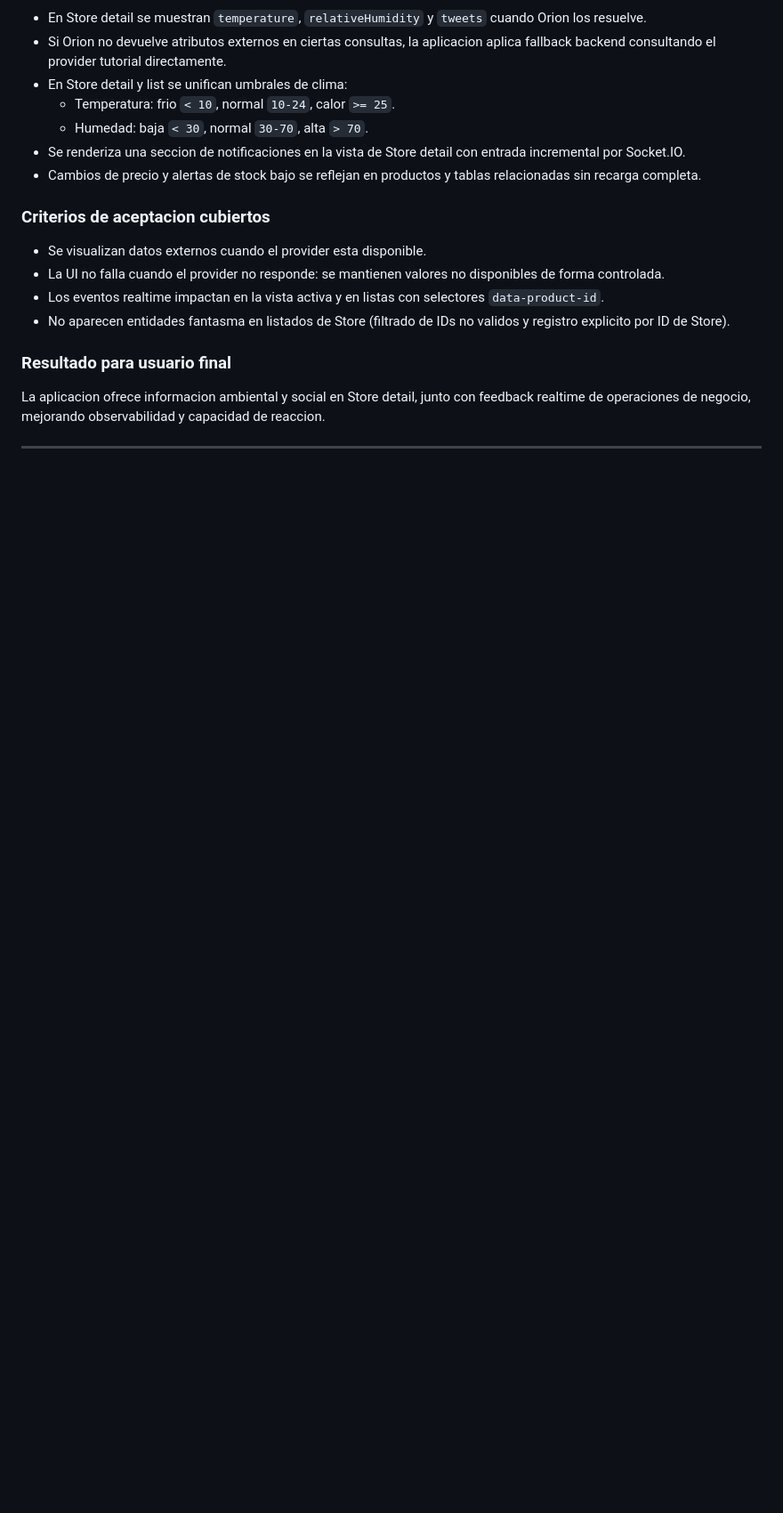
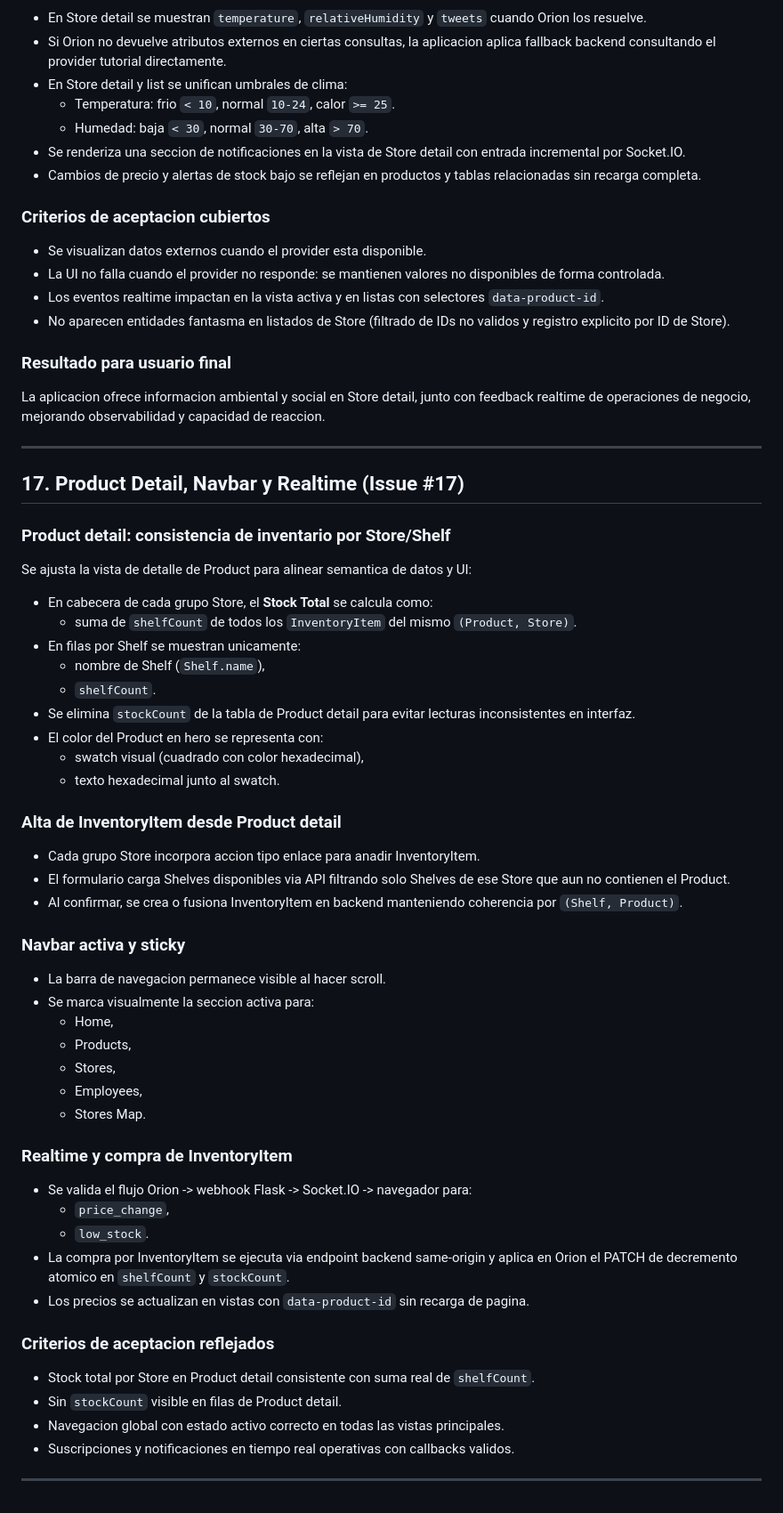
Before and after one commit to alvaroprzr/FIWARE-app, a Markdown page: PRD.md, the part around the change. Shown at 89% size. Drawn GitHub-style; blank space fills up the shorter version.

Commit message:
docs(#17): actualizar PRD, arquitectura y modelo de datos

```diff
--- a/PRD.md
+++ b/PRD.md
@@ -1127,3 +1127,52 @@ Extender la experiencia de Store para mostrar datos dinamicos de providers exter
 La aplicacion ofrece informacion ambiental y social en Store detail, junto con feedback realtime de operaciones de negocio, mejorando observabilidad y capacidad de reaccion.
 
 ---
+
+## 17. Product Detail, Navbar y Realtime (Issue #17)
+
+### Product detail: consistencia de inventario por Store/Shelf
+
+Se ajusta la vista de detalle de Product para alinear semantica de datos y UI:
+
+- En cabecera de cada grupo Store, el **Stock Total** se calcula como:
+  - suma de `shelfCount` de todos los `InventoryItem` del mismo `(Product, Store)`.
+- En filas por Shelf se muestran unicamente:
+  - nombre de Shelf (`Shelf.name`),
+  - `shelfCount`.
+- Se elimina `stockCount` de la tabla de Product detail para evitar lecturas inconsistentes en interfaz.
+- El color del Product en hero se representa con:
+  - swatch visual (cuadrado con color hexadecimal),
+  - texto hexadecimal junto al swatch.
+
+### Alta de InventoryItem desde Product detail
+
+- Cada grupo Store incorpora accion tipo enlace para anadir InventoryItem.
+- El formulario carga Shelves disponibles via API filtrando solo Shelves de ese Store que aun no contienen el Product.
+- Al confirmar, se crea o fusiona InventoryItem en backend manteniendo coherencia por `(Shelf, Product)`.
+
+### Navbar activa y sticky
+
+- La barra de navegacion permanece visible al hacer scroll.
+- Se marca visualmente la seccion activa para:
+  - Home,
+  - Products,
+  - Stores,
+  - Employees,
+  - Stores Map.
+
+### Realtime y compra de InventoryItem
+
+- Se valida el flujo Orion -> webhook Flask -> Socket.IO -> navegador para:
+  - `price_change`,
+  - `low_stock`.
+- La compra por InventoryItem se ejecuta via endpoint backend same-origin y aplica en Orion el PATCH de decremento atomico en `shelfCount` y `stockCount`.
+- Los precios se actualizan en vistas con `data-product-id` sin recarga de pagina.
+
+### Criterios de aceptacion reflejados
+
+- Stock total por Store en Product detail consistente con suma real de `shelfCount`.
+- Sin `stockCount` visible en filas de Product detail.
+- Navegacion global con estado activo correcto en todas las vistas principales.
+- Suscripciones y notificaciones en tiempo real operativas con callbacks validos.
+
+---
```
Also changed, not shown: architecture.md (+41 -0 lines), data_model.md (+38 -0 lines).
